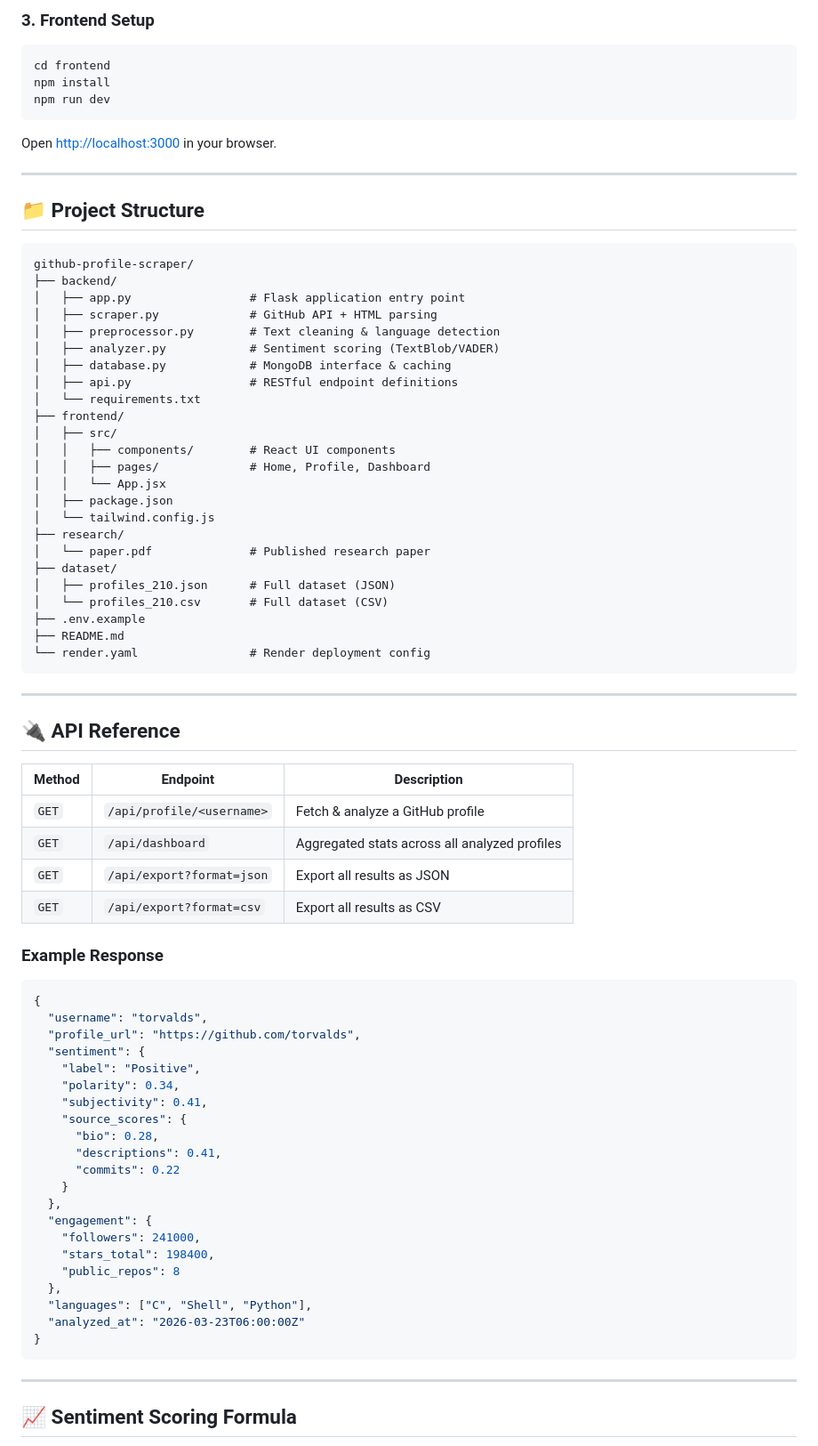
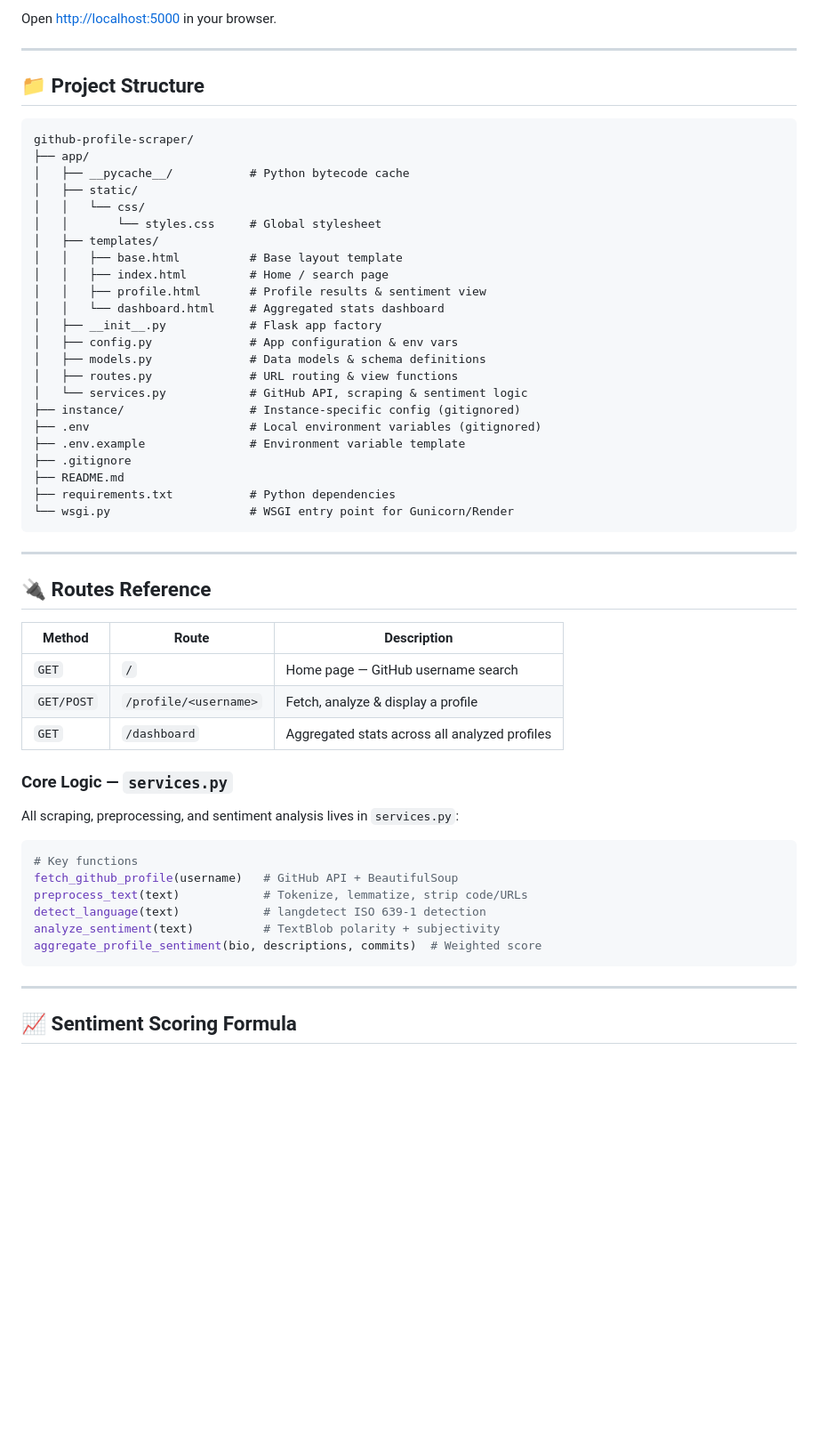
Before and after one commit to PrakashMN/Git-Scraper, a Markdown page: README.md, the part around one of its changes. Shown at 89% size. GitHub-like rendering; blank space fills up the shorter version.

````diff
--- a/README.md
+++ b/README.md
@@ -212,14 +215,6 @@ gunicorn app:app
 ```
 
-### 3. Frontend Setup
-
-```bash
-cd frontend
-npm install
-npm run dev
-```
-
-Open [http://localhost:3000](http://localhost:3000) in your browser.
+Open [http://localhost:5000](http://localhost:5000) in your browser.
 
 ---
 
@@ -227,66 +222,51 @@ Open [http://localhost:3000](http://localhost:3000) in your browser.
 
 ```
 github-profile-scraper/
-├── backend/
-│   ├── app.py                 # Flask application entry point
-│   ├── scraper.py             # GitHub API + HTML parsing
-│   ├── preprocessor.py        # Text cleaning & language detection
-│   ├── analyzer.py            # Sentiment scoring (TextBlob/VADER)
-│   ├── database.py            # MongoDB interface & caching
-│   ├── api.py                 # RESTful endpoint definitions
-│   └── requirements.txt
-├── frontend/
-│   ├── src/
-│   │   ├── components/        # React UI components
-│   │   ├── pages/             # Home, Profile, Dashboard
-│   │   └── App.jsx
-│   ├── package.json
-│   └── tailwind.config.js
-├── research/
-│   └── paper.pdf              # Published research paper
-├── dataset/
-│   ├── profiles_210.json      # Full dataset (JSON)
-│   └── profiles_210.csv       # Full dataset (CSV)
-├── .env.example
+├── app/
+│   ├── __pycache__/           # Python bytecode cache
+│   ├── static/
+│   │   └── css/
+│   │       └── styles.css     # Global stylesheet
+│   ├── templates/
+│   │   ├── base.html          # Base layout template
+│   │   ├── index.html         # Home / search page
+│   │   ├── profile.html       # Profile results & sentiment view
+│   │   └── dashboard.html     # Aggregated stats dashboard
+│   ├── __init__.py            # Flask app factory
+│   ├── config.py              # App configuration & env vars
+│   ├── models.py              # Data models & schema definitions
+│   ├── routes.py              # URL routing & view functions
+│   └── services.py            # GitHub API, scraping & sentiment logic
+├── instance/                  # Instance-specific config (gitignored)
+├── .env                       # Local environment variables (gitignored)
+├── .env.example               # Environment variable template
+├── .gitignore
 ├── README.md
-└── render.yaml                # Render deployment config
+├── requirements.txt           # Python dependencies
+└── wsgi.py                    # WSGI entry point for Gunicorn/Render
 ```
 
 ---
 
-## 🔌 API Reference
+## 🔌 Routes Reference
 
-| Method | Endpoint | Description |
-|--------|----------|-------------|
-| `GET` | `/api/profile/<username>` | Fetch & analyze a GitHub profile |
-| `GET` | `/api/dashboard` | Aggregated stats across all analyzed profiles |
-| `GET` | `/api/export?format=json` | Export all results as JSON |
-| `GET` | `/api/export?format=csv` | Export all results as CSV |
+| Method | Route | Description |
+|--------|-------|-------------|
+| `GET` | `/` | Home page — GitHub username search |
+| `GET/POST` | `/profile/<username>` | Fetch, analyze & display a profile |
+| `GET` | `/dashboard` | Aggregated stats across all analyzed profiles |
 
-### Example Response
+### Core Logic — `services.py`
 
-```json
-{
-  "username": "torvalds",
-  "profile_url": "https://github.com/torvalds",
-  "sentiment": {
-    "label": "Positive",
-    "polarity": 0.34,
-    "subjectivity": 0.41,
-    "source_scores": {
-      "bio": 0.28,
-      "descriptions": 0.41,
-      "commits": 0.22
-    }
-  },
-  "engagement": {
-    "followers": 241000,
-    "stars_total": 198400,
-    "public_repos": 8
-  },
-  "languages": ["C", "Shell", "Python"],
-  "analyzed_at": "2026-03-23T06:00:00Z"
-}
+All scraping, preprocessing, and sentiment analysis lives in `services.py`:
+
+```python
+# Key functions
+fetch_github_profile(username)   # GitHub API + BeautifulSoup
+preprocess_text(text)            # Tokenize, lemmatize, strip code/URLs
+detect_language(text)            # langdetect ISO 639-1 detection
+analyze_sentiment(text)          # TextBlob polarity + subjectivity
+aggregate_profile_sentiment(bio, descriptions, commits)  # Weighted score
 ```
 
 ---
````
Also changed, not shown: other parts of README.md (+43 -42 lines).
